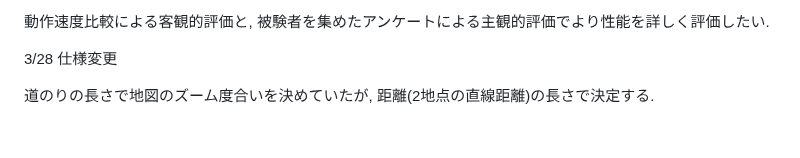
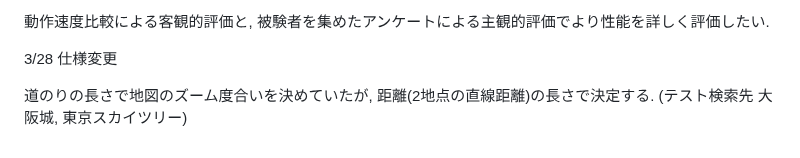
Before and after one commit to Eztas/SearchNearestStation, a Markdown page: README.md, the part around the change. Rendered like a GitHub page.

```diff
--- a/README.md
+++ b/README.md
@@ -138,3 +138,4 @@ Maps.newStaticMapで対応.
 3/28 仕様変更
 
 道のりの長さで地図のズーム度合いを決めていたが, 距離(2地点の直線距離)の長さで決定する.
+(テスト検索先 大阪城, 東京スカイツリー)
```
